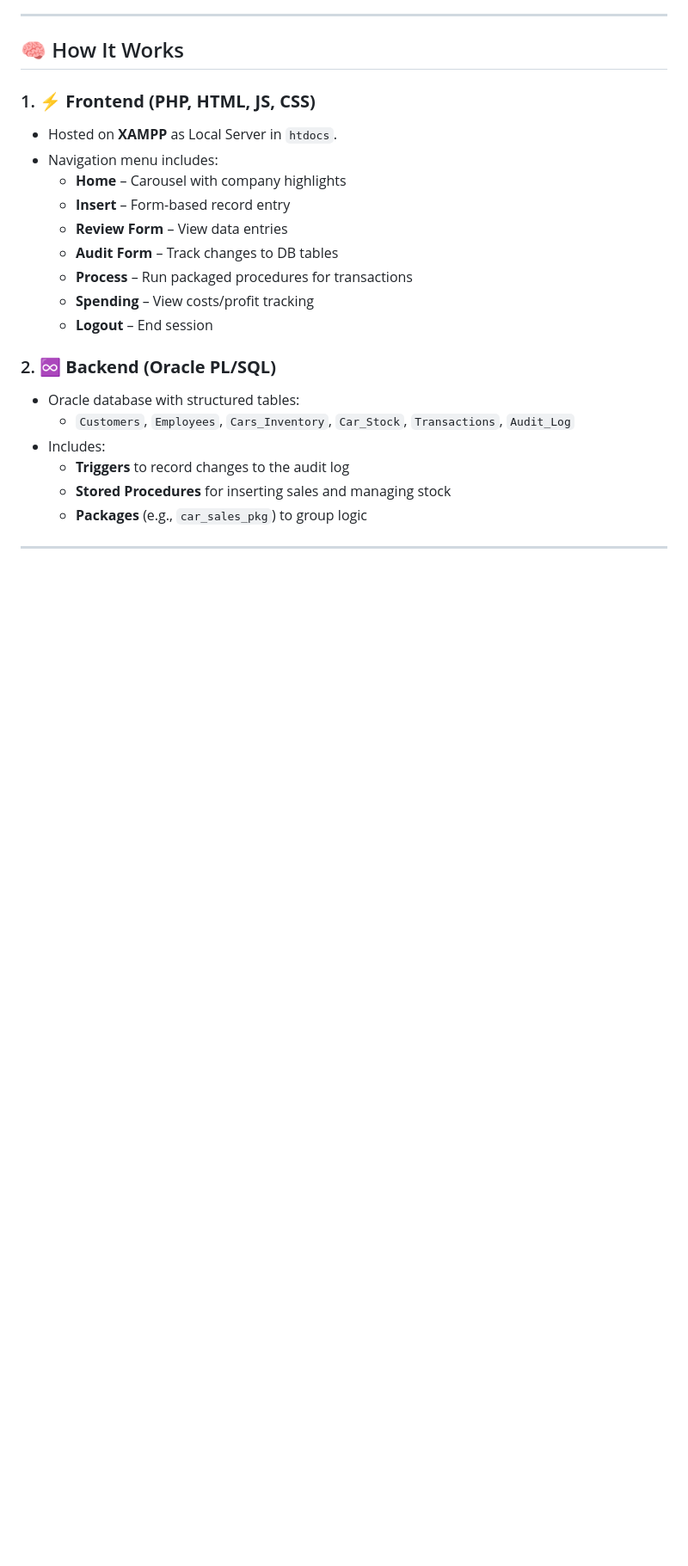
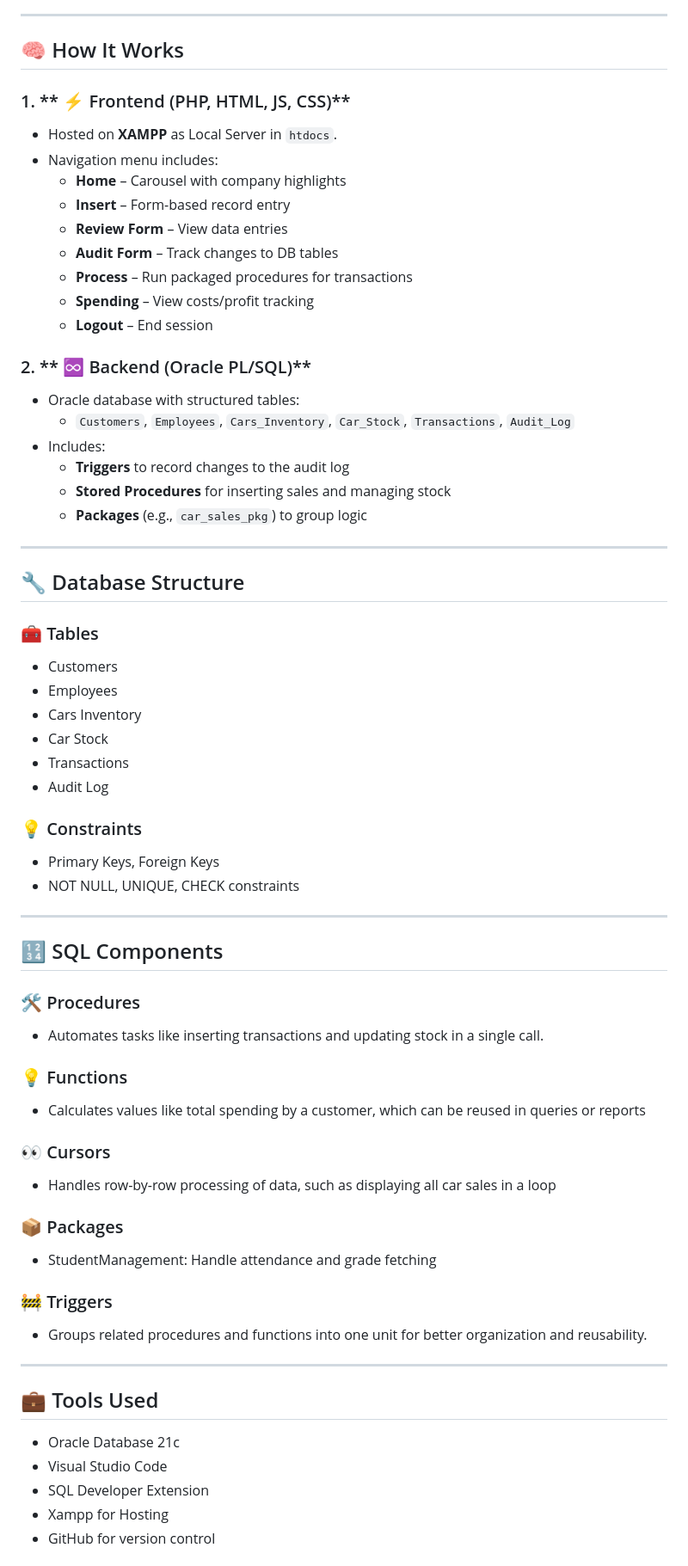
Before and after one commit to Dushimimanaprince/Cars-Dealership-Final-, a Markdown page: README.md, the part around one of its changes. Shown at 86% size. GitHub-like rendering; blank space fills up the shorter version.

```diff
--- a/README.md
+++ b/README.md
@@ -68,7 +65,7 @@ Key goals include:
 
 ## 🧠 How It Works
 
-### 1. **⚡ Frontend (PHP, HTML, JS, CSS)**
+### 1. ** ⚡ Frontend (PHP, HTML, JS, CSS)**
 - Hosted on **XAMPP** as Local Server in `htdocs`.
 - Navigation menu includes:
   - **Home** – Carousel with company highlights
@@ -79,7 +76,7 @@ Key goals include:
   - **Spending** – View costs/profit tracking
   - **Logout** – End session
 
-### 2. **♾️ Backend (Oracle PL/SQL)**
+### 2. ** ♾️ Backend (Oracle PL/SQL)**
 - Oracle database with structured tables:
   - `Customers`, `Employees`, `Cars_Inventory`, `Car_Stock`, `Transactions`, `Audit_Log`
 - Includes:
@@ -88,3 +85,49 @@ Key goals include:
   - **Packages** (e.g., `car_sales_pkg`) to group logic
 
 ---
+
+## 🔧 Database Structure
+
+### 🧰 Tables
+- Customers
+- Employees
+- Cars Inventory
+- Car Stock
+- Transactions
+- Audit Log
+
+### 💡 Constraints
+- Primary Keys, Foreign Keys
+- NOT NULL, UNIQUE, CHECK constraints
+
+---
+
+
+## 🔢 SQL Components
+
+### 🛠️ Procedures
+- Automates tasks like inserting transactions and updating stock in a single call.
+
+### 💡 Functions
+- Calculates values like total spending by a customer, which can be reused in queries or reports
+
+### 👀 Cursors
+- Handles row-by-row processing of data, such as displaying all car sales in a loop
+
+### 📦 Packages
+- StudentManagement: Handle attendance and grade fetching
+
+### 🚧 Triggers
+- Groups related procedures and functions into one unit for better organization and reusability.
+
+
+---
+
+## 💼 Tools Used
+
+- Oracle Database 21c
+- Visual Studio Code
+- SQL Developer Extension
+- Xampp for Hosting
+- GitHub for version control
+
```
Also changed, not shown: other parts of README.md (+17 -6 lines).
